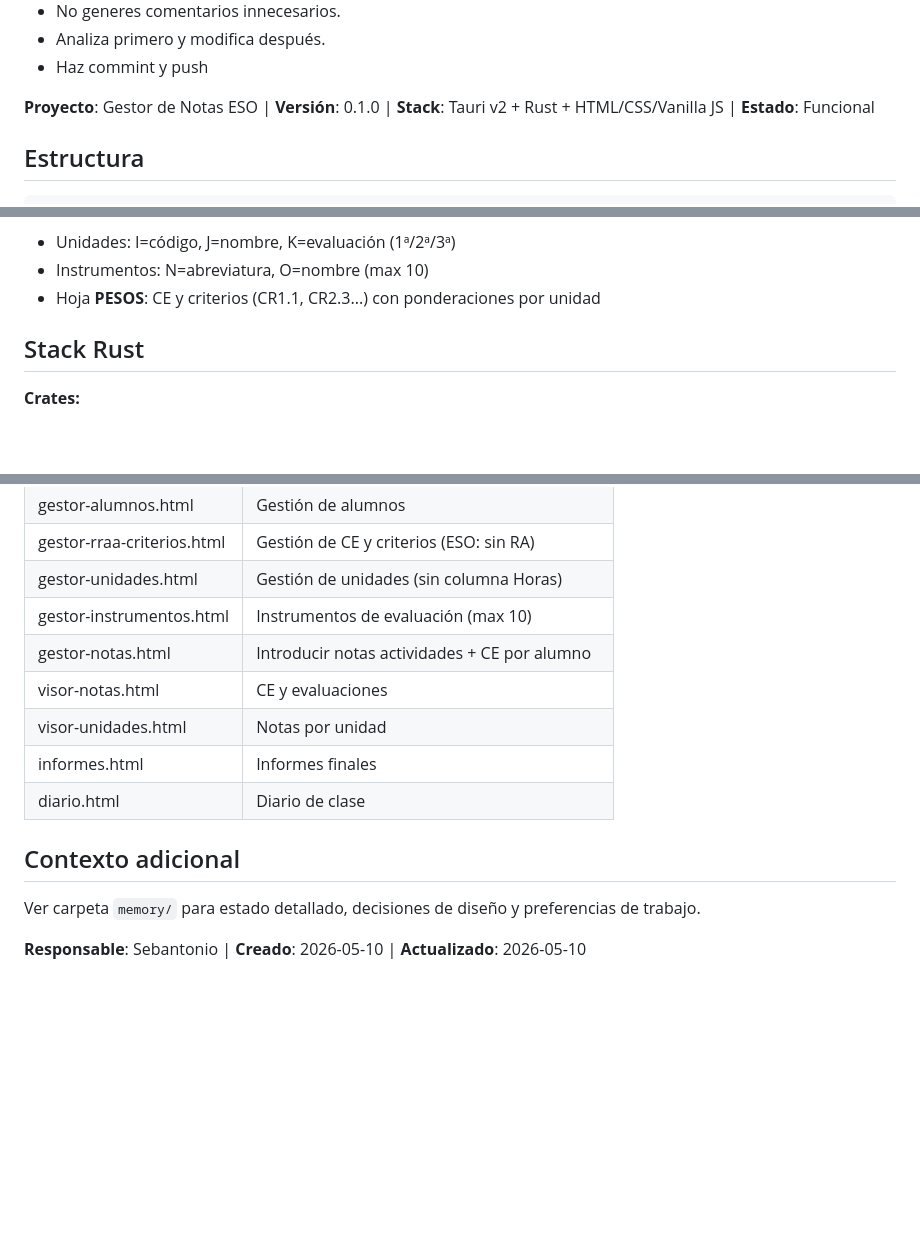
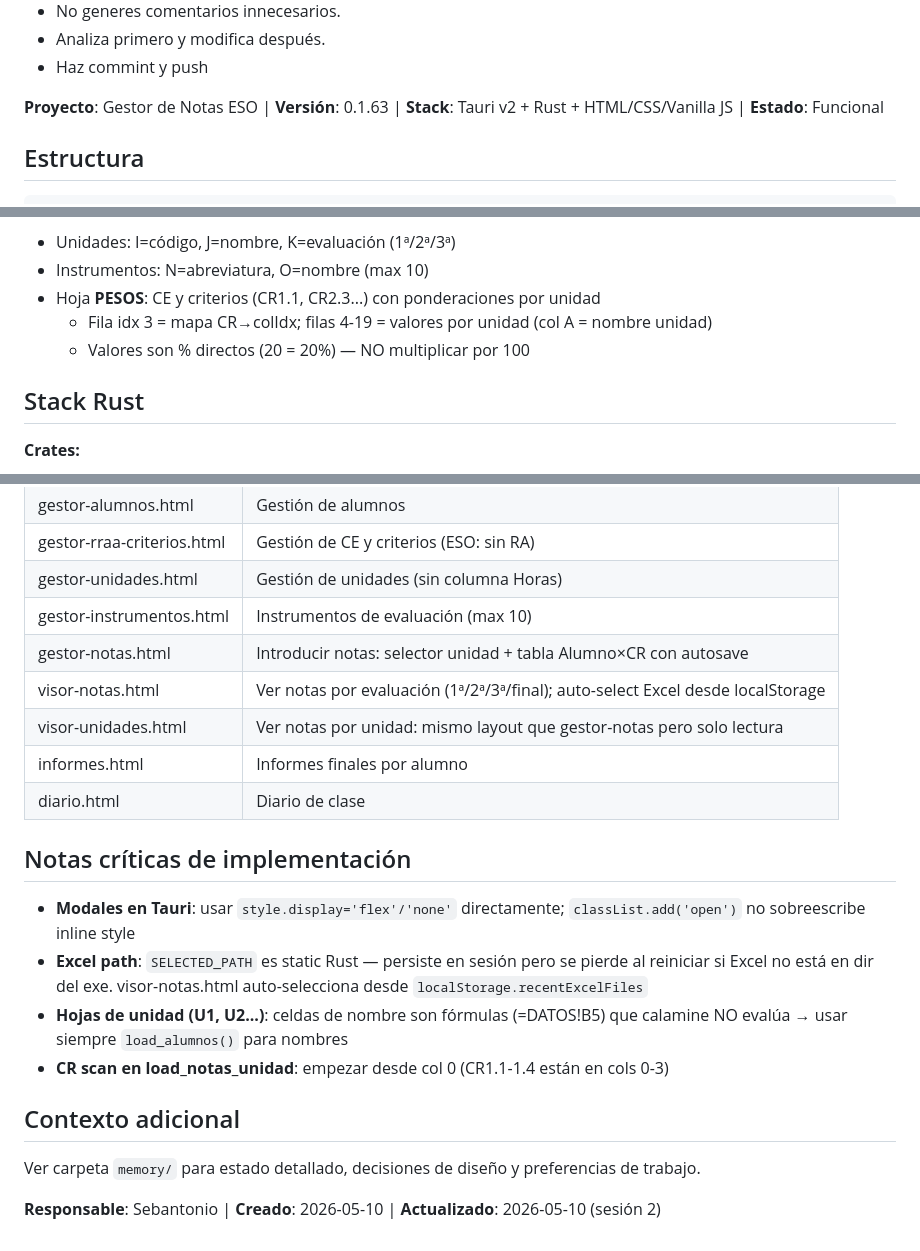
Before and after one commit to sebantonio/ESOplantillaNotas, a Markdown page: CLAUDE.md, 3 parts joined by grey strips. Rendered like a GitHub page; blank space fills up the shorter version.

Commit message:
docs: actualizar CLAUDE.md v0.1.63
Co-Authored-By: Claude Sonnet 4.6 <noreply@anthropic.com>

```diff
--- a/CLAUDE.md
+++ b/CLAUDE.md
@@ -31,7 +31,7 @@ Devuelve solo:
 - Haz commint y push
 
 
-**Proyecto**: Gestor de Notas ESO | **Versión**: 0.1.0 | **Stack**: Tauri v2 + Rust + HTML/CSS/Vanilla JS | **Estado**: Funcional
+**Proyecto**: Gestor de Notas ESO | **Versión**: 0.1.63 | **Stack**: Tauri v2 + Rust + HTML/CSS/Vanilla JS | **Estado**: Funcional
 
 ## Estructura
 
@@ -75,6 +75,8 @@ Archivo principal: `CCGG PLANTILLA - RECUv45.xlsx` — hoja **DATOS**
 - Unidades: I=código, J=nombre, K=evaluación (1ª/2ª/3ª)
 - Instrumentos: N=abreviatura, O=nombre (max 10)
 - Hoja **PESOS**: CE y criterios (CR1.1, CR2.3...) con ponderaciones por unidad
+  - Fila idx 3 = mapa CR→colIdx; filas 4-19 = valores por unidad (col A = nombre unidad)
+  - Valores son % directos (20 = 20%) — NO multiplicar por 100
 
 ## Stack Rust
 
@@ -109,14 +111,21 @@ Archivo principal: `CCGG PLANTILLA - RECUv45.xlsx` — hoja **DATOS**
 | gestor-rraa-criterios.html | Gestión de CE y criterios (ESO: sin RA) |
 | gestor-unidades.html | Gestión de unidades (sin columna Horas) |
 | gestor-instrumentos.html | Instrumentos de evaluación (max 10) |
-| gestor-notas.html | Introducir notas actividades + CE por alumno |
-| visor-notas.html | CE y evaluaciones |
-| visor-unidades.html | Notas por unidad |
-| informes.html | Informes finales |
+| gestor-notas.html | Introducir notas: selector unidad + tabla Alumno×CR con autosave |
+| visor-notas.html | Ver notas por evaluación (1ª/2ª/3ª/final); auto-select Excel desde localStorage |
+| visor-unidades.html | Ver notas por unidad: mismo layout que gestor-notas pero solo lectura |
+| informes.html | Informes finales por alumno |
 | diario.html | Diario de clase |
+
+## Notas críticas de implementación
+
+- **Modales en Tauri**: usar `style.display='flex'/'none'` directamente; `classList.add('open')` no sobreescribe inline style
+- **Excel path**: `SELECTED_PATH` es static Rust — persiste en sesión pero se pierde al reiniciar si Excel no está en dir del exe. visor-notas.html auto-selecciona desde `localStorage.recentExcelFiles`
+- **Hojas de unidad (U1, U2...)**: celdas de nombre son fórmulas (=DATOS!B5) que calamine NO evalúa → usar siempre `load_alumnos()` para nombres
+- **CR scan en load_notas_unidad**: empezar desde col 0 (CR1.1-1.4 están en cols 0-3)
 
 ## Contexto adicional
 
 Ver carpeta `memory/` para estado detallado, decisiones de diseño y preferencias de trabajo.
 
-**Responsable**: Sebantonio | **Creado**: 2026-05-10 | **Actualizado**: 2026-05-10
+**Responsable**: Sebantonio | **Creado**: 2026-05-10 | **Actualizado**: 2026-05-10 (sesión 2)
```
Also changed, not shown: other parts of CLAUDE.md (+1 -1 lines).
